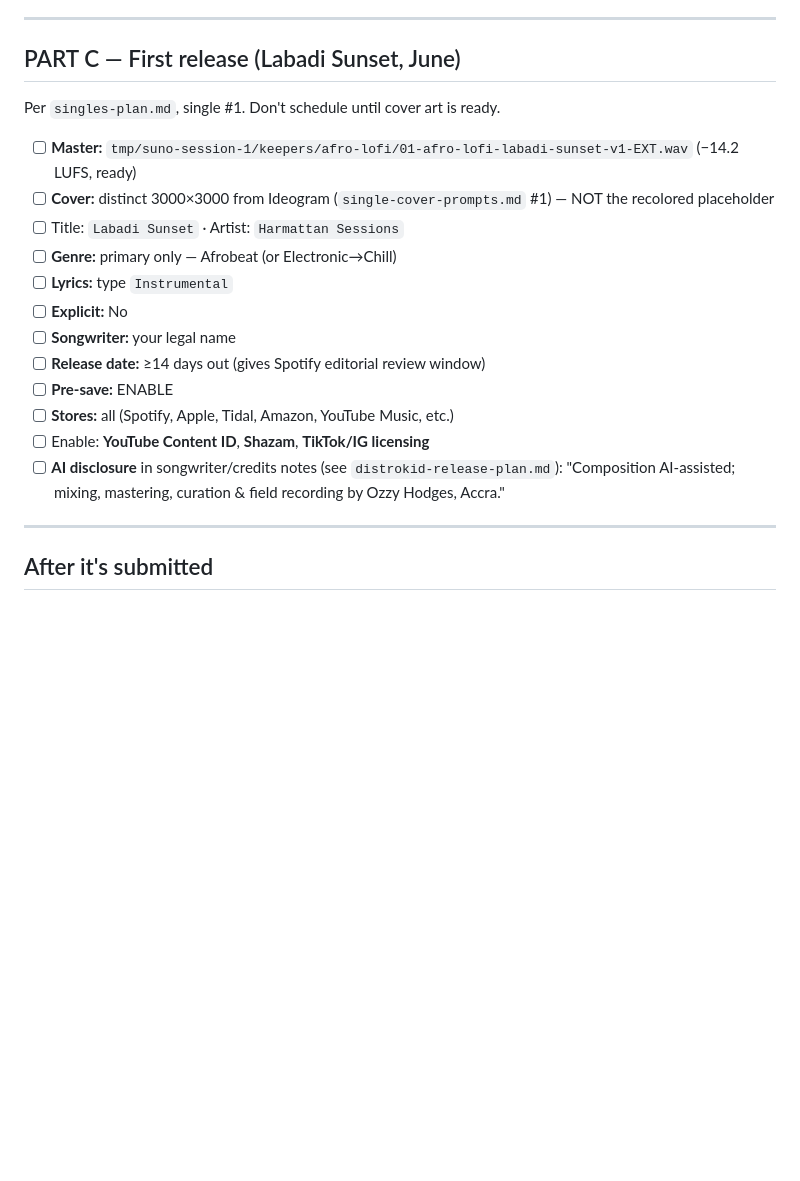
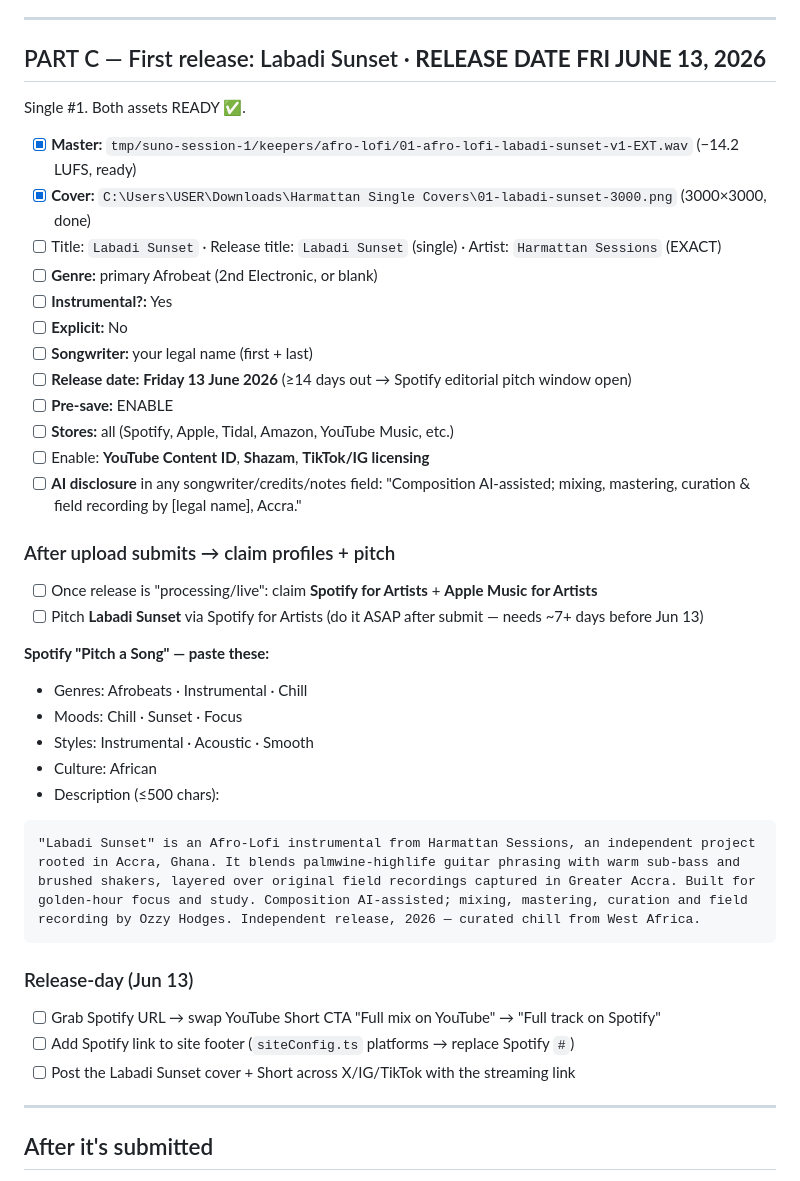
Before and after one commit to ghwmelite-dotcom/harmattan-sessions, a Markdown page: docs/launch/distrokid-wise-setup.md, the part around the change. GitHub-like rendering; blank space fills up the shorter version.

Commit message:
docs(launch): lock Labadi Sunset release for Fri Jun 13 + Spotify pitch
DistroKid setup doc updated: both assets ready (master + 3000px cover),
release date Fri 13 June 2026, full field cheat-sheet, AI disclosure line,
and the ready-to-paste Spotify for Artists pitch.

Co-Authored-By: Claude Opus 4.8 (1M context) <noreply@anthropic.com>

````diff
--- a/docs/launch/distrokid-wise-setup.md
+++ b/docs/launch/distrokid-wise-setup.md
@@ -37,22 +37,41 @@ DistroKid pays royalties out. The catch for Ghana:
 
 ---
 
-## PART C — First release (Labadi Sunset, June)
+## PART C — First release: Labadi Sunset · **RELEASE DATE FRI JUNE 13, 2026**
 
-Per `singles-plan.md`, single #1. Don't schedule until cover art is ready.
+Single #1. Both assets READY ✅.
 
-- [ ] **Master:** `tmp/suno-session-1/keepers/afro-lofi/01-afro-lofi-labadi-sunset-v1-EXT.wav` (−14.2 LUFS, ready)
-- [ ] **Cover:** distinct 3000×3000 from Ideogram (`single-cover-prompts.md` #1) — NOT the recolored placeholder
-- [ ] Title: `Labadi Sunset` · Artist: `Harmattan Sessions`
-- [ ] **Genre:** primary only — Afrobeat (or Electronic→Chill)
-- [ ] **Lyrics:** type `Instrumental`
+- [x] **Master:** `tmp/suno-session-1/keepers/afro-lofi/01-afro-lofi-labadi-sunset-v1-EXT.wav` (−14.2 LUFS, ready)
+- [x] **Cover:** `C:\Users\USER\Downloads\Harmattan Single Covers\01-labadi-sunset-3000.png` (3000×3000, done)
+- [ ] Title: `Labadi Sunset` · Release title: `Labadi Sunset` (single) · Artist: `Harmattan Sessions` (EXACT)
+- [ ] **Genre:** primary Afrobeat (2nd Electronic, or blank)
+- [ ] **Instrumental?:** Yes
 - [ ] **Explicit:** No
-- [ ] **Songwriter:** your legal name
-- [ ] **Release date:** ≥14 days out (gives Spotify editorial review window)
+- [ ] **Songwriter:** your legal name (first + last)
+- [ ] **Release date:** **Friday 13 June 2026** (≥14 days out → Spotify editorial pitch window open)
 - [ ] **Pre-save:** ENABLE
 - [ ] **Stores:** all (Spotify, Apple, Tidal, Amazon, YouTube Music, etc.)
 - [ ] Enable: **YouTube Content ID**, **Shazam**, **TikTok/IG licensing**
-- [ ] **AI disclosure** in songwriter/credits notes (see `distrokid-release-plan.md`): "Composition AI-assisted; mixing, mastering, curation & field recording by Ozzy Hodges, Accra."
+- [ ] **AI disclosure** in any songwriter/credits/notes field: "Composition AI-assisted; mixing, mastering, curation & field recording by [legal name], Accra."
+
+### After upload submits → claim profiles + pitch
+- [ ] Once release is "processing/live": claim **Spotify for Artists** + **Apple Music for Artists**
+- [ ] Pitch **Labadi Sunset** via Spotify for Artists (do it ASAP after submit — needs ~7+ days before Jun 13)
+
+**Spotify "Pitch a Song" — paste these:**
+- Genres: Afrobeats · Instrumental · Chill
+- Moods: Chill · Sunset · Focus
+- Styles: Instrumental · Acoustic · Smooth
+- Culture: African
+- Description (≤500 chars):
+```
+"Labadi Sunset" is an Afro-Lofi instrumental from Harmattan Sessions, an independent project rooted in Accra, Ghana. It blends palmwine-highlife guitar phrasing with warm sub-bass and brushed shakers, layered over original field recordings captured in Greater Accra. Built for golden-hour focus and study. Composition AI-assisted; mixing, mastering, curation and field recording by Ozzy Hodges. Independent release, 2026 — curated chill from West Africa.
+```
+
+### Release-day (Jun 13)
+- [ ] Grab Spotify URL → swap YouTube Short CTA "Full mix on YouTube" → "Full track on Spotify"
+- [ ] Add Spotify link to site footer (`siteConfig.ts` platforms → replace Spotify `#`)
+- [ ] Post the Labadi Sunset cover + Short across X/IG/TikTok with the streaming link
 
 ---
 
````
